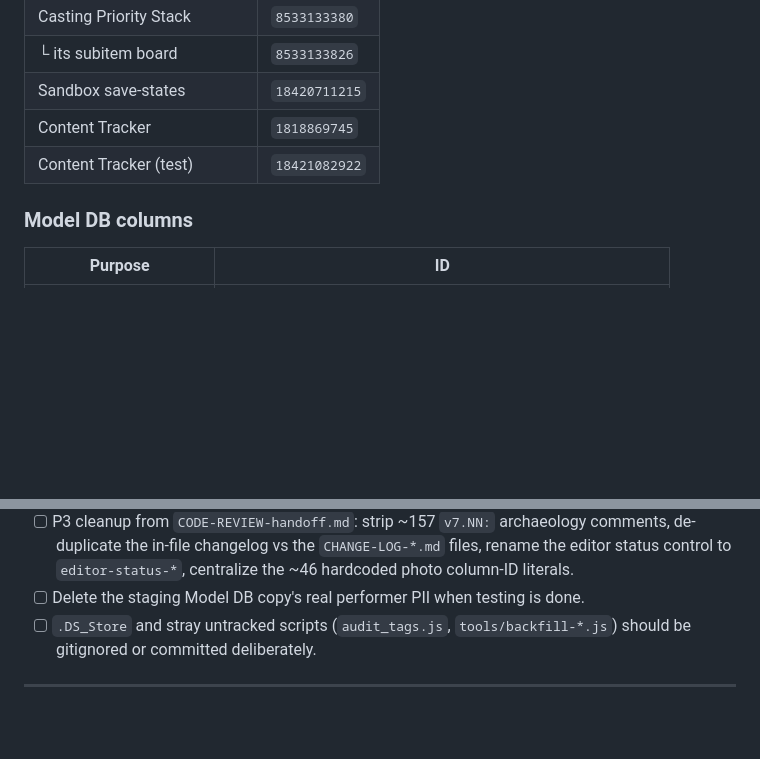
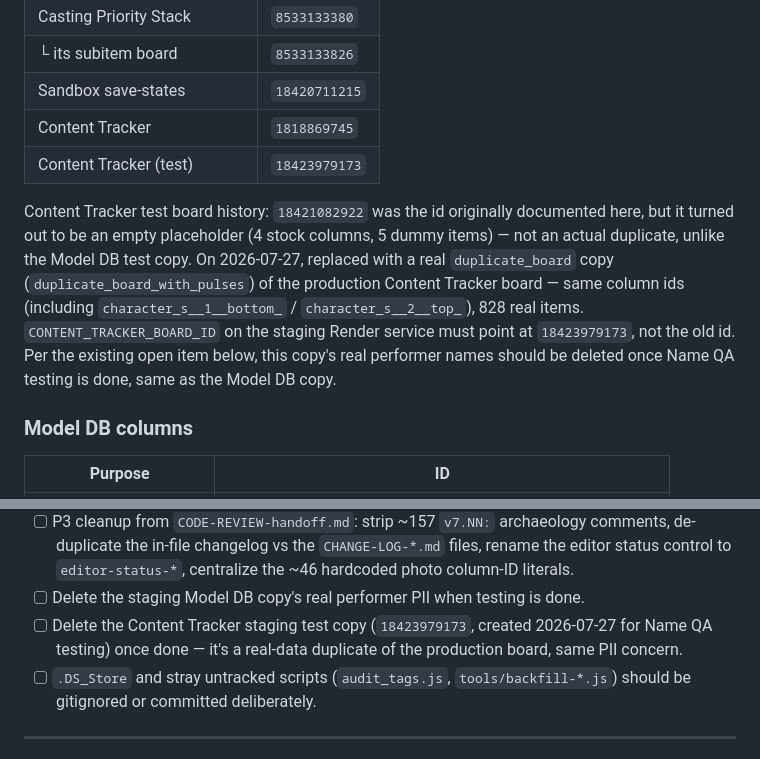
Before and after one commit to foxtrot-11/Interview-tool, a Markdown page: CLAUDE.md, 2 parts joined by grey strips. Drawn GitHub-style; blank space fills up the shorter version.

Commit message:
docs: correct Content Tracker test board id (18421082922 was an empty placeholder, never a real duplicate)
Replaced with 18423979173, a real duplicate_board_with_pulses copy of production Content
Tracker (828 items, same column ids). Also added it to the PII-cleanup open item alongside
the Model DB test copy.

```diff
--- a/CLAUDE.md
+++ b/CLAUDE.md
@@ -174,7 +174,15 @@ boards with zero code change. Add new boards to this pattern rather than hardcod
 | └ its subitem board | `8533133826` |
 | Sandbox save-states | `18420711215` |
 | Content Tracker | `1818869745` |
-| Content Tracker (test) | `18421082922` |
+| Content Tracker (test) | `18423979173` |
+
+Content Tracker test board history: `18421082922` was the id originally documented here, but it turned out
+to be an empty placeholder (4 stock columns, 5 dummy items) — not an actual duplicate, unlike the Model DB
+test copy. On 2026-07-27, replaced with a real `duplicate_board` copy (`duplicate_board_with_pulses`) of the
+production Content Tracker board — same column ids (including `character_s__1__bottom_` /
+`character_s__2__top_`), 828 real items. `CONTENT_TRACKER_BOARD_ID` on the staging Render service must point
+at `18423979173`, not the old id. Per the existing open item below, this copy's real performer names should
+be deleted once Name QA testing is done, same as the Model DB copy.
 
 ### Model DB columns
 
@@ -355,6 +363,8 @@ plus a free-text box holding the entire field value.
       status control to `editor-status-*`, centralize the ~46 hardcoded photo column-ID
       literals.
 - [ ] Delete the staging Model DB copy's real performer PII when testing is done.
+- [ ] Delete the Content Tracker staging test copy (`18423979173`, created 2026-07-27 for Name QA
+      testing) once done — it's a real-data duplicate of the production board, same PII concern.
 - [ ] `.DS_Store` and stray untracked scripts (`audit_tags.js`, `tools/backfill-*.js`)
       should be gitignored or committed deliberately.
 
```
